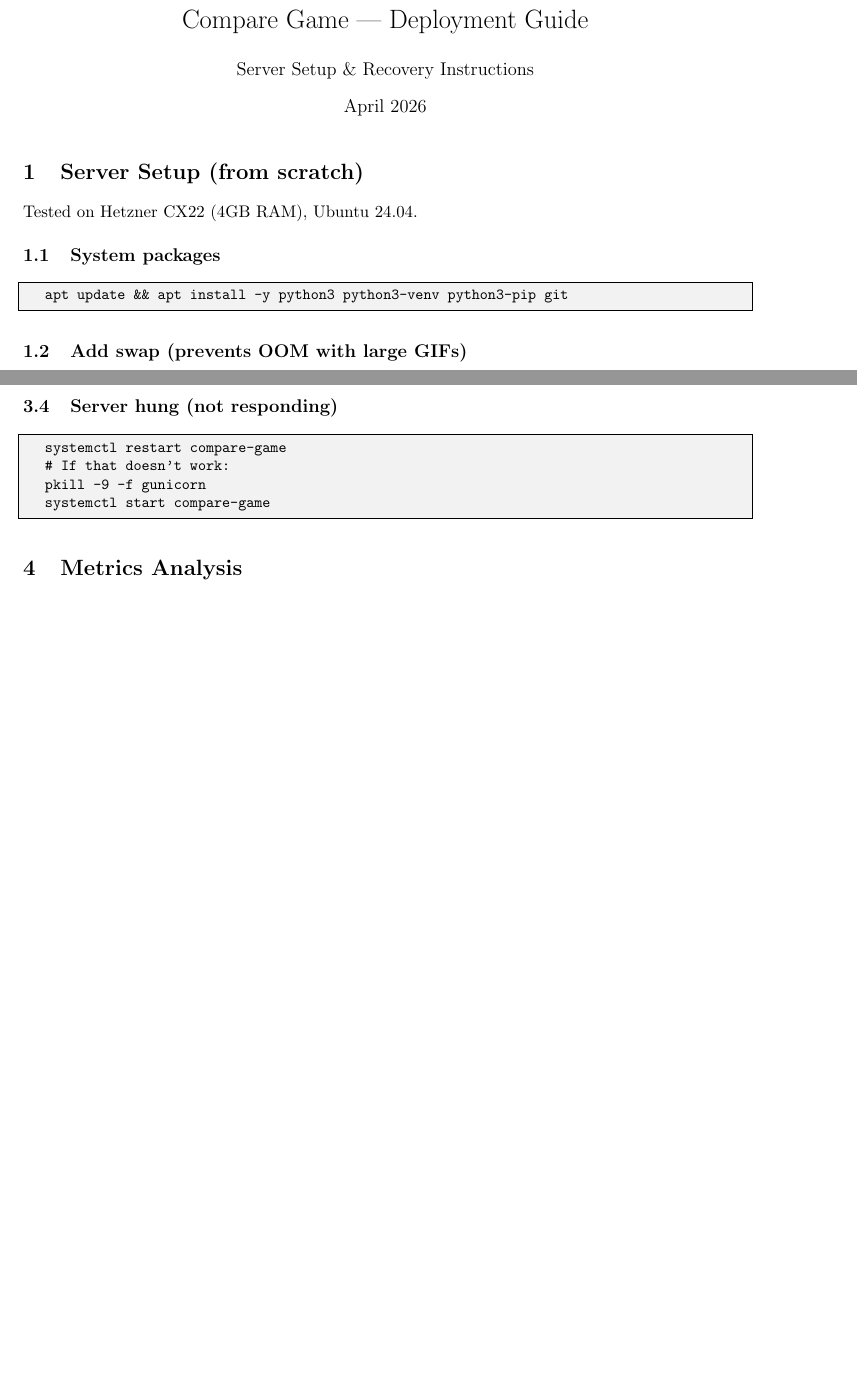
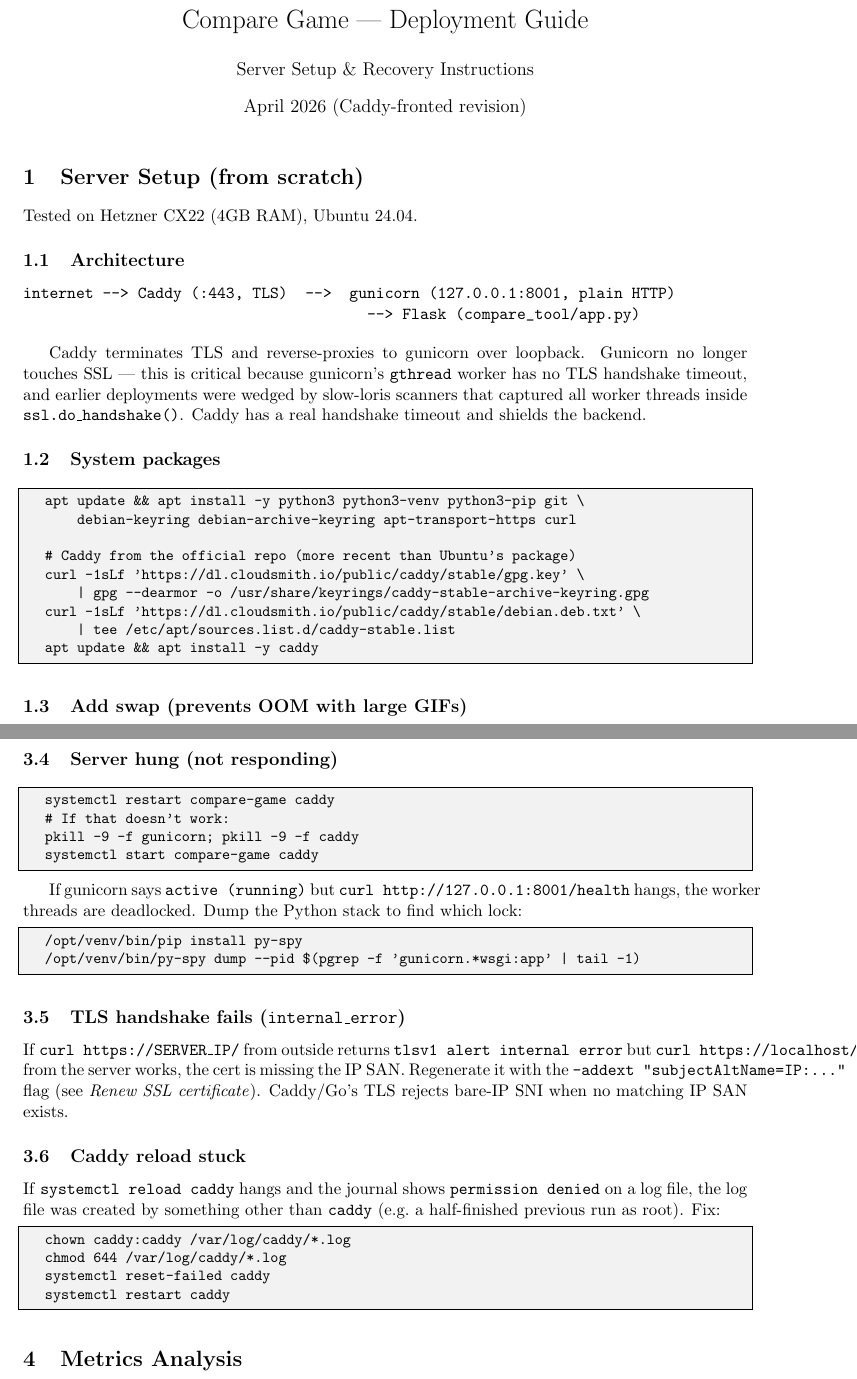
Before and after one commit to sneezeman/compare-game, a LaTeX document (reports/deployment_guide.tex): two parts of pages 1 and 5 of 5 before the commit and two parts of pages 1 and 7 of 8 after it, joined at a grey line, cut so that both start at the same text, the shorter picture padded with empty space. Compiled offline with pdfLaTeX.

Commit message:
Move TLS termination to Caddy, fix slow-loris deadlock
The previous deployment had gunicorn terminating TLS directly on :443.
Gunicorn's gthread worker calls ssl.do_handshake() synchronously and
--timeout doesn't apply to the handshake phase, so 4 slow-loris scanners
were enough to wedge all worker threads (alive process, 0% CPU, every
thread parked in do_handshake forever — confirmed by py-spy dump).

New stack:
- Caddy on :443 terminates TLS, reverse-proxies to 127.0.0.1:8001
- Gunicorn binds 127.0.0.1:8001 plain HTTP, no SSL flags
- ProxyFix in wsgi.py so the rate limiter sees real client IPs
- Cert must include subjectAltName=IP:<server_ip> — Go's TLS rejects
  bare-IP SNI when no matching IP SAN exists

Also adds troubleshooting sections for the deadlock-detection workflow
(py-spy dump), the TLS internal_error handshake failure, and the
"Caddy reload stuck on log file permission" gotcha.

Co-Authored-By: Claude Opus 4.6 (1M context) <noreply@anthropic.com>

```diff
--- a/reports/deployment_guide.tex
+++ b/reports/deployment_guide.tex
@@ -17,7 +17,7 @@
 
 \title{Compare Game --- Deployment Guide}
 \author{Server Setup \& Recovery Instructions}
-\date{April 2026}
+\date{April 2026 (Caddy-fronted revision)}
 
 \begin{document}
 \maketitle
@@ -26,10 +26,27 @@
 
 Tested on Hetzner CX22 (4GB RAM), Ubuntu 24.04.
 
+\subsection{Architecture}
+
+\begin{verbatim}
+internet --> Caddy (:443, TLS)  -->  gunicorn (127.0.0.1:8001, plain HTTP)
+                                       --> Flask (compare_tool/app.py)
+\end{verbatim}
+
+Caddy terminates TLS and reverse-proxies to gunicorn over loopback. Gunicorn no longer touches SSL — this is critical because gunicorn's \texttt{gthread} worker has no TLS handshake timeout, and earlier deployments were wedged by slow-loris scanners that captured all worker threads inside \texttt{ssl.do\_handshake()}. Caddy has a real handshake timeout and shields the backend.
+
 \subsection{System packages}
 
 \begin{lstlisting}
-apt update && apt install -y python3 python3-venv python3-pip git
+apt update && apt install -y python3 python3-venv python3-pip git \
+    debian-keyring debian-archive-keyring apt-transport-https curl
+
+# Caddy from the official repo (more recent than Ubuntu's package)
+curl -1sLf 'https://dl.cloudsmith.io/public/caddy/stable/gpg.key' \
+    | gpg --dearmor -o /usr/share/keyrings/caddy-stable-archive-keyring.gpg
+curl -1sLf 'https://dl.cloudsmith.io/public/caddy/stable/debian.deb.txt' \
+    | tee /etc/apt/sources.list.d/caddy-stable.list
+apt update && apt install -y caddy
 \end{lstlisting}
 
 \subsection{Add swap (prevents OOM with large GIFs)}
@@ -241,10 +331,30 @@ systemctl restart compare-game
 
 \subsection{Server hung (not responding)}
 \begin{lstlisting}
-systemctl restart compare-game
+systemctl restart compare-game caddy
 # If that doesn't work:
-pkill -9 -f gunicorn
-systemctl start compare-game
+pkill -9 -f gunicorn; pkill -9 -f caddy
+systemctl start compare-game caddy
+\end{lstlisting}
+
+If gunicorn says \texttt{active (running)} but \texttt{curl http://127.0.0.1:8001/health} hangs, the worker threads are deadlocked. Dump the Python stack to find which lock:
+\begin{lstlisting}
+/opt/venv/bin/pip install py-spy
+/opt/venv/bin/py-spy dump --pid $(pgrep -f 'gunicorn.*wsgi:app' | tail -1)
+\end{lstlisting}
+
+\subsection{TLS handshake fails (\texttt{internal\_error})}
+
+If \texttt{curl https://SERVER\_IP/} from outside returns \texttt{tlsv1 alert internal error} but \texttt{curl https://localhost/} from the server works, the cert is missing the IP SAN. Regenerate it with the \texttt{-addext "subjectAltName=IP:..."} flag (see \emph{Renew SSL certificate}). Caddy/Go's TLS rejects bare-IP SNI when no matching IP SAN exists.
+
+\subsection{Caddy reload stuck}
+
+If \texttt{systemctl reload caddy} hangs and the journal shows \texttt{permission denied} on a log file, the log file was created by something other than \texttt{caddy} (e.g.\ a half-finished previous run as root). Fix:
+\begin{lstlisting}
+chown caddy:caddy /var/log/caddy/*.log
+chmod 644 /var/log/caddy/*.log
+systemctl reset-failed caddy
+systemctl restart caddy
 \end{lstlisting}
 
 \section{Metrics Analysis}
```
Also changed, not shown: reports/deployment_guide.tex (89 more changed lines), 1 other file.
